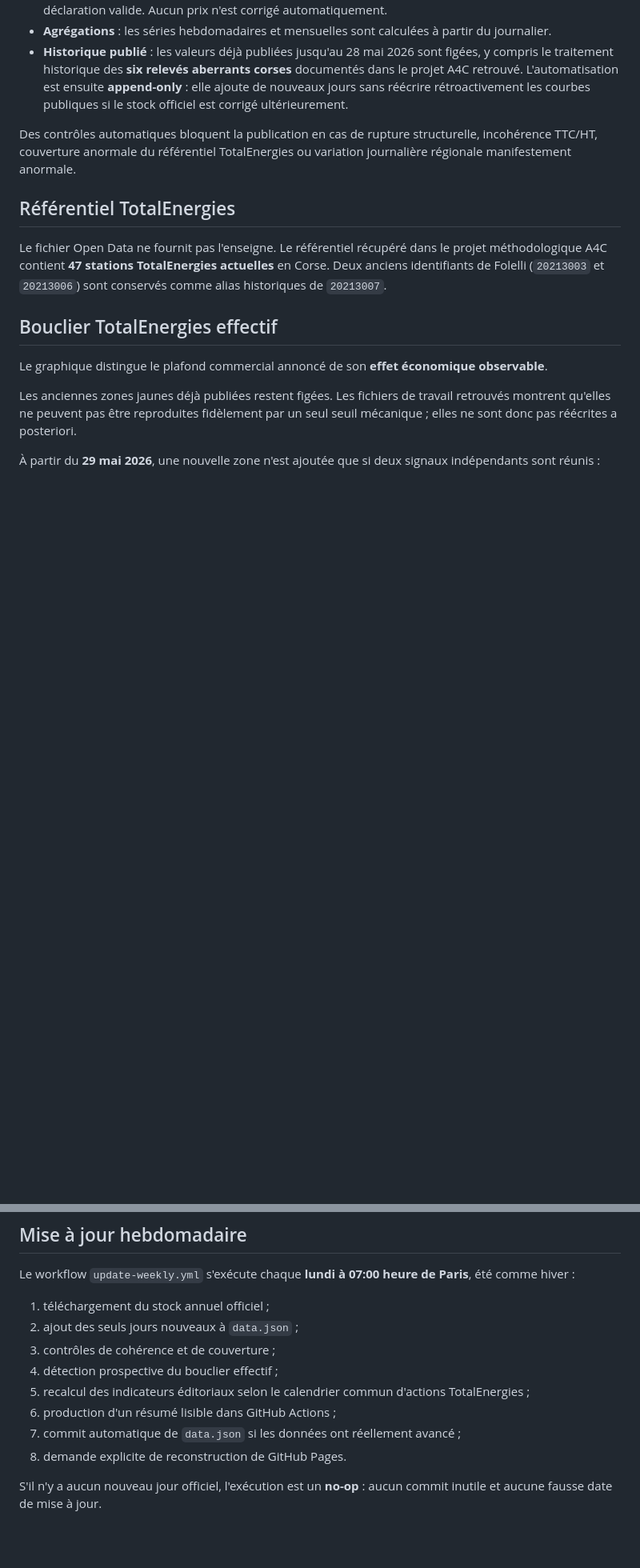
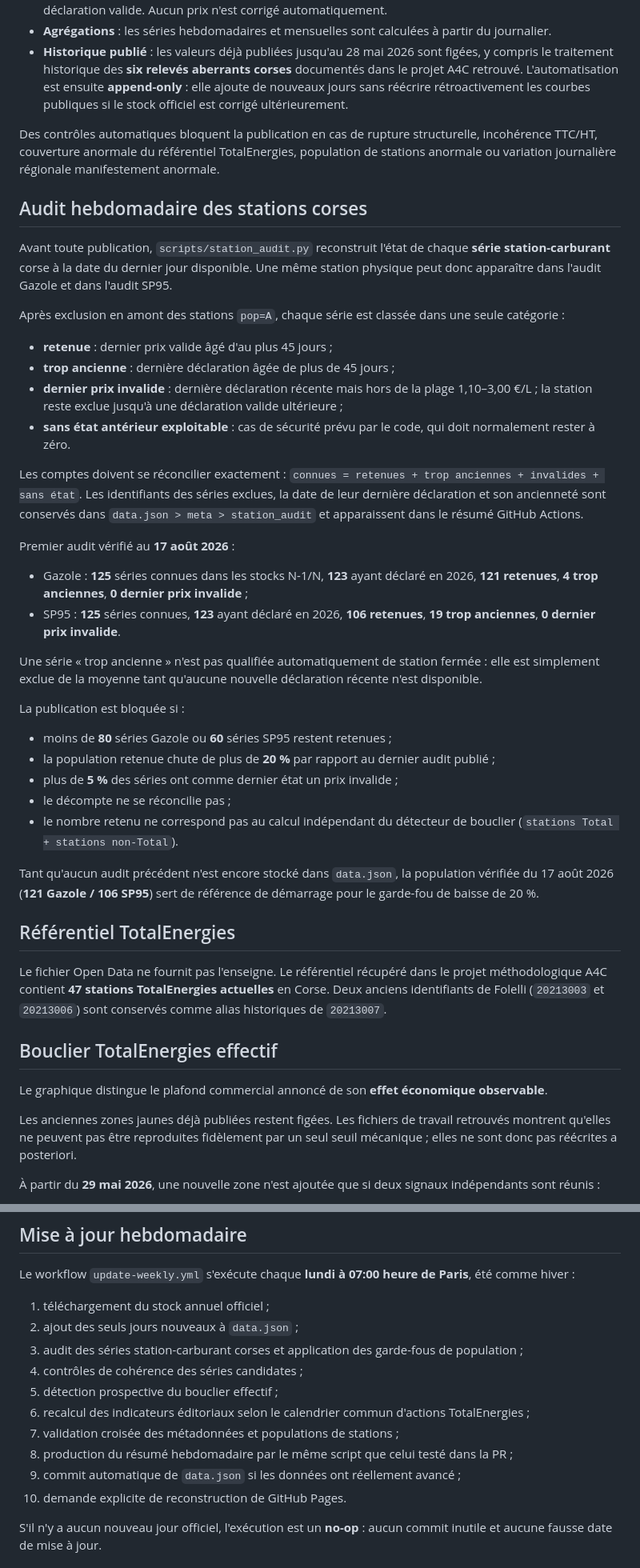
Before and after one commit to FredericP555/carburantscorse1, a Markdown page: README.md, 2 parts joined by grey strips. Shown at 80% size. Drawn GitHub-style; blank space fills up the shorter version.

Commit message:
Document station cleaning audit and publication guardrails

```diff
--- a/README.md
+++ b/README.md
@@ -29,7 +29,37 @@ scripts/                            Génération, détection et contrôles
 - **Agrégations** : les séries hebdomadaires et mensuelles sont calculées à partir du journalier.
 - **Historique publié** : les valeurs déjà publiées jusqu'au 28 mai 2026 sont figées, y compris le traitement historique des **six relevés aberrants corses** documentés dans le projet A4C retrouvé. L'automatisation est ensuite **append-only** : elle ajoute de nouveaux jours sans réécrire rétroactivement les courbes publiques si le stock officiel est corrigé ultérieurement.
 
-Des contrôles automatiques bloquent la publication en cas de rupture structurelle, incohérence TTC/HT, couverture anormale du référentiel TotalEnergies ou variation journalière régionale manifestement anormale.
+Des contrôles automatiques bloquent la publication en cas de rupture structurelle, incohérence TTC/HT, couverture anormale du référentiel TotalEnergies, population de stations anormale ou variation journalière régionale manifestement anormale.
+
+## Audit hebdomadaire des stations corses
+
+Avant toute publication, `scripts/station_audit.py` reconstruit l'état de chaque **série station-carburant** corse à la date du dernier jour disponible. Une même station physique peut donc apparaître dans l'audit Gazole et dans l'audit SP95.
+
+Après exclusion en amont des stations `pop=A`, chaque série est classée dans une seule catégorie :
+
+- **retenue** : dernier prix valide âgé d'au plus 45 jours ;
+- **trop ancienne** : dernière déclaration âgée de plus de 45 jours ;
+- **dernier prix invalide** : dernière déclaration récente mais hors de la plage 1,10–3,00 €/L ; la station reste exclue jusqu'à une déclaration valide ultérieure ;
+- **sans état antérieur exploitable** : cas de sécurité prévu par le code, qui doit normalement rester à zéro.
+
+Les comptes doivent se réconcilier exactement : `connues = retenues + trop anciennes + invalides + sans état`. Les identifiants des séries exclues, la date de leur dernière déclaration et son ancienneté sont conservés dans `data.json > meta > station_audit` et apparaissent dans le résumé GitHub Actions.
+
+Premier audit vérifié au **17 août 2026** :
+
+- Gazole : **125** séries connues dans les stocks N-1/N, **123** ayant déclaré en 2026, **121 retenues**, **4 trop anciennes**, **0 dernier prix invalide** ;
+- SP95 : **125** séries connues, **123** ayant déclaré en 2026, **106 retenues**, **19 trop anciennes**, **0 dernier prix invalide**.
+
+Une série « trop ancienne » n'est pas qualifiée automatiquement de station fermée : elle est simplement exclue de la moyenne tant qu'aucune nouvelle déclaration récente n'est disponible.
+
+La publication est bloquée si :
+
+- moins de **80** séries Gazole ou **60** séries SP95 restent retenues ;
+- la population retenue chute de plus de **20 %** par rapport au dernier audit publié ;
+- plus de **5 %** des séries ont comme dernier état un prix invalide ;
+- le décompte ne se réconcilie pas ;
+- le nombre retenu ne correspond pas au calcul indépendant du détecteur de bouclier (`stations Total + stations non-Total`).
+
+Tant qu'aucun audit précédent n'est encore stocké dans `data.json`, la population vérifiée du 17 août 2026 (**121 Gazole / 106 SP95**) sert de référence de démarrage pour le garde-fou de baisse de 20 %.
 
 ## Référentiel TotalEnergies
 
@@ -96,12 +126,14 @@ Le workflow `update-weekly.yml` s'exécute chaque **lundi à 07:00 heure de Pari
 
 1. téléchargement du stock annuel officiel ;
 2. ajout des seuls jours nouveaux à `data.json` ;
-3. contrôles de cohérence et de couverture ;
-4. détection prospective du bouclier effectif ;
-5. recalcul des indicateurs éditoriaux selon le calendrier commun d'actions TotalEnergies ;
-6. production d'un résumé lisible dans GitHub Actions ;
-7. commit automatique de `data.json` si les données ont réellement avancé ;
-8. demande explicite de reconstruction de GitHub Pages.
+3. audit des séries station-carburant corses et application des garde-fous de population ;
+4. contrôles de cohérence des séries candidates ;
+5. détection prospective du bouclier effectif ;
+6. recalcul des indicateurs éditoriaux selon le calendrier commun d'actions TotalEnergies ;
+7. validation croisée des métadonnées et populations de stations ;
+8. production du résumé hebdomadaire par le même script que celui testé dans la PR ;
+9. commit automatique de `data.json` si les données ont réellement avancé ;
+10. demande explicite de reconstruction de GitHub Pages.
 
 S'il n'y a aucun nouveau jour officiel, l'exécution est un **no-op** : aucun commit inutile et aucune fausse date de mise à jour.
 
```
